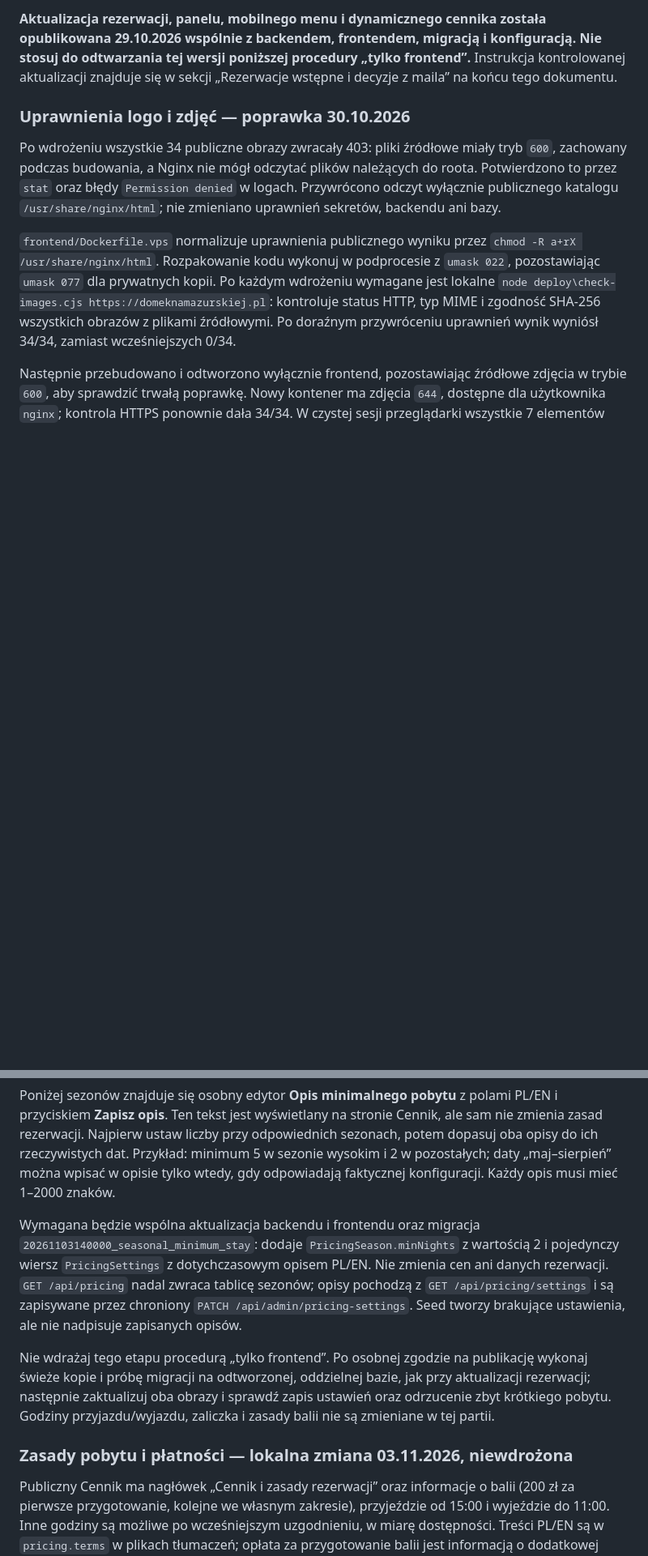
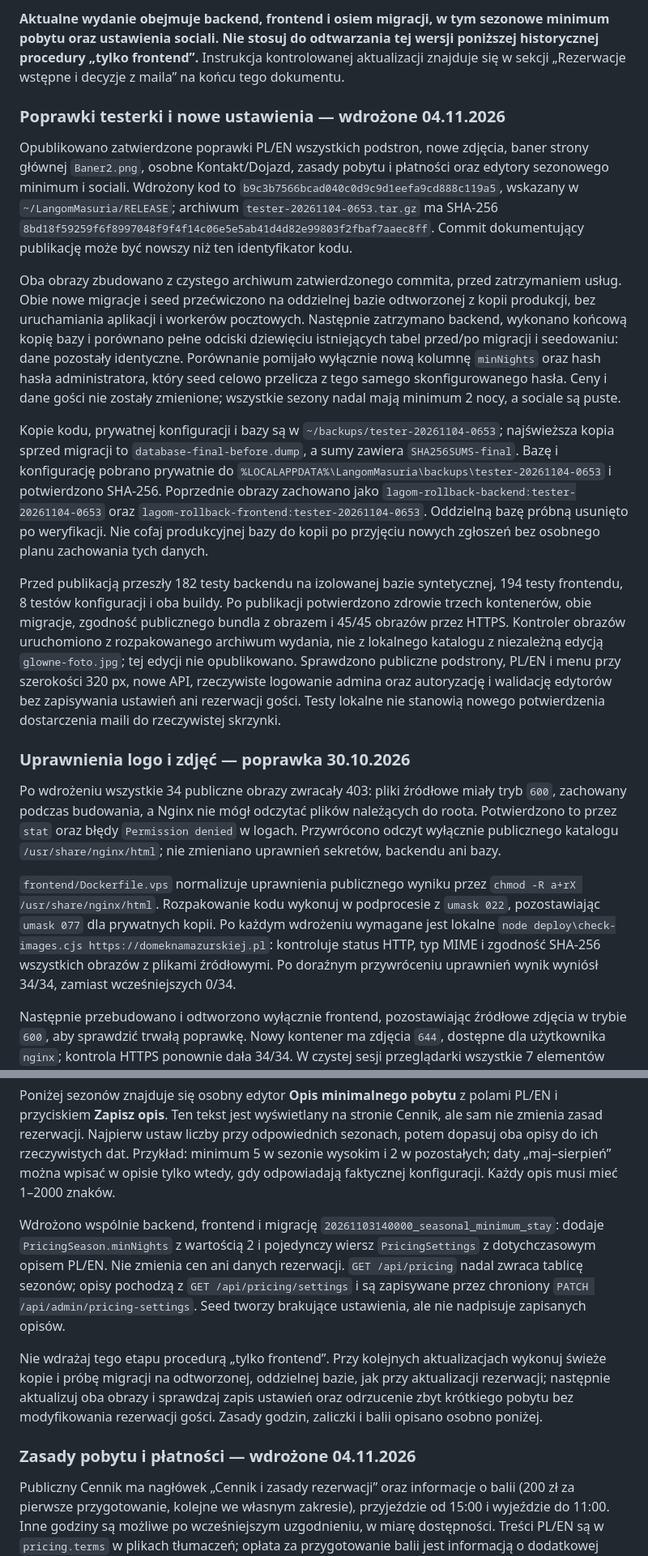
Before and after one commit to Zyphios/LangomMasuria, a Markdown page: DEPLOY.md, 2 parts joined by grey strips. Shown at 81% size. Rendered like a GitHub page; blank space fills up the shorter version.

Commit message:
Document verified November production release
Co-authored-by: Copilot <223556219+Copilot@users.noreply.github.com>

```diff
--- a/DEPLOY.md
+++ b/DEPLOY.md
@@ -4,5 +4,15 @@ Stan opisany na 30.10.2026. Pełna instrukcja instalacji, aktualizacji i odtwarz
 
-**Aktualizacja rezerwacji, panelu, mobilnego menu i dynamicznego cennika została opublikowana 29.10.2026 wspólnie z backendem, frontendem, migracją i konfiguracją. Nie stosuj do odtwarzania tej wersji poniższej procedury „tylko frontend”.** Instrukcja kontrolowanej aktualizacji znajduje się w sekcji „Rezerwacje wstępne i decyzje z maila” na końcu tego dokumentu.
+**Aktualne wydanie obejmuje backend, frontend i osiem migracji, w tym sezonowe minimum pobytu oraz ustawienia sociali. Nie stosuj do odtwarzania tej wersji poniższej historycznej procedury „tylko frontend”.** Instrukcja kontrolowanej aktualizacji znajduje się w sekcji „Rezerwacje wstępne i decyzje z maila” na końcu tego dokumentu.
+
+### Poprawki testerki i nowe ustawienia — wdrożone 04.11.2026
+
+Opublikowano zatwierdzone poprawki PL/EN wszystkich podstron, nowe zdjęcia, baner strony głównej `Baner2.png`, osobne Kontakt/Dojazd, zasady pobytu i płatności oraz edytory sezonowego minimum i sociali. Wdrożony kod to `b9c3b7566bcad040c0d9c9d1eefa9cd888c119a5`, wskazany w `~/LangomMasuria/RELEASE`; archiwum `tester-20261104-0653.tar.gz` ma SHA-256 `8bd18f59259f6f8997048f9f4f14c06e5e5ab41d4d82e99803f2fbaf7aaec8ff`. Commit dokumentujący publikację może być nowszy niż ten identyfikator kodu.
+
+Oba obrazy zbudowano z czystego archiwum zatwierdzonego commita, przed zatrzymaniem usług. Obie nowe migracje i seed przećwiczono na oddzielnej bazie odtworzonej z kopii produkcji, bez uruchamiania aplikacji i workerów pocztowych. Następnie zatrzymano backend, wykonano końcową kopię bazy i porównano pełne odciski dziewięciu istniejących tabel przed/po migracji i seedowaniu: dane pozostały identyczne. Porównanie pomijało wyłącznie nową kolumnę `minNights` oraz hash hasła administratora, który seed celowo przelicza z tego samego skonfigurowanego hasła. Ceny i dane gości nie zostały zmienione; wszystkie sezony nadal mają minimum 2 nocy, a sociale są puste.
+
+Kopie kodu, prywatnej konfiguracji i bazy są w `~/backups/tester-20261104-0653`; najświeższa kopia sprzed migracji to `database-final-before.dump`, a sumy zawiera `SHA256SUMS-final`. Bazę i konfigurację pobrano prywatnie do `%LOCALAPPDATA%\LangomMasuria\backups\tester-20261104-0653` i potwierdzono SHA-256. Poprzednie obrazy zachowano jako `lagom-rollback-backend:tester-20261104-0653` oraz `lagom-rollback-frontend:tester-20261104-0653`. Oddzielną bazę próbną usunięto po weryfikacji. Nie cofaj produkcyjnej bazy do kopii po przyjęciu nowych zgłoszeń bez osobnego planu zachowania tych danych.
+
+Przed publikacją przeszły 182 testy backendu na izolowanej bazie syntetycznej, 194 testy frontendu, 8 testów konfiguracji i oba buildy. Po publikacji potwierdzono zdrowie trzech kontenerów, obie migracje, zgodność publicznego bundla z obrazem i 45/45 obrazów przez HTTPS. Kontroler obrazów uruchomiono z rozpakowanego archiwum wydania, nie z lokalnego katalogu z niezależną edycją `glowne-foto.jpg`; tej edycji nie opublikowano. Sprawdzono publiczne podstrony, PL/EN i menu przy szerokości 320 px, nowe API, rzeczywiste logowanie admina oraz autoryzację i walidację edytorów bez zapisywania ustawień ani rezerwacji gości. Testy lokalne nie stanowią nowego potwierdzenia dostarczenia maili do rzeczywistej skrzynki.
 
 ### Uprawnienia logo i zdjęć — poprawka 30.10.2026
 
@@ -40,11 +50,11 @@ Kalendarz pokazuje minimum dla wybranego pobytu, a formularz i backend odrzucaj
 
 Poniżej sezonów znajduje się osobny edytor **Opis minimalnego pobytu** z polami PL/EN i przyciskiem **Zapisz opis**. Ten tekst jest wyświetlany na stronie Cennik, ale sam nie zmienia zasad rezerwacji. Najpierw ustaw liczby przy odpowiednich sezonach, potem dopasuj oba opisy do ich rzeczywistych dat. Przykład: minimum 5 w sezonie wysokim i 2 w pozostałych; daty „maj–sierpień” można wpisać w opisie tylko wtedy, gdy odpowiadają faktycznej konfiguracji. Każdy opis musi mieć 1–2000 znaków.
 
-Wymagana będzie wspólna aktualizacja backendu i frontendu oraz migracja `20261103140000_seasonal_minimum_stay`: dodaje `PricingSeason.minNights` z wartością 2 i pojedynczy wiersz `PricingSettings` z dotychczasowym opisem PL/EN. Nie zmienia cen ani danych rezerwacji. `GET /api/pricing` nadal zwraca tablicę sezonów; opisy pochodzą z `GET /api/pricing/settings` i są zapisywane przez chroniony `PATCH /api/admin/pricing-settings`. Seed tworzy brakujące ustawienia, ale nie nadpisuje zapisanych opisów.
+Wdrożono wspólnie backend, frontend i migrację `20261103140000_seasonal_minimum_stay`: dodaje `PricingSeason.minNights` z wartością 2 i pojedynczy wiersz `PricingSettings` z dotychczasowym opisem PL/EN. Nie zmienia cen ani danych rezerwacji. `GET /api/pricing` nadal zwraca tablicę sezonów; opisy pochodzą z `GET /api/pricing/settings` i są zapisywane przez chroniony `PATCH /api/admin/pricing-settings`. Seed tworzy brakujące ustawienia, ale nie nadpisuje zapisanych opisów.
 
-Nie wdrażaj tego etapu procedurą „tylko frontend”. Po osobnej zgodzie na publikację wykonaj świeże kopie i próbę migracji na odtworzonej, oddzielnej bazie, jak przy aktualizacji rezerwacji; następnie zaktualizuj oba obrazy i sprawdź zapis ustawień oraz odrzucenie zbyt krótkiego pobytu. Godziny przyjazdu/wyjazdu, zaliczka i zasady balii nie są zmieniane w tej partii.
+Nie wdrażaj tego etapu procedurą „tylko frontend”. Przy kolejnych aktualizacjach wykonuj świeże kopie i próbę migracji na odtworzonej, oddzielnej bazie, jak przy aktualizacji rezerwacji; następnie aktualizuj oba obrazy i sprawdzaj zapis ustawień oraz odrzucenie zbyt krótkiego pobytu bez modyfikowania rezerwacji gości. Zasady godzin, zaliczki i balii opisano osobno poniżej.
 
-### Zasady pobytu i płatności — lokalna zmiana 03.11.2026, niewdrożona
+### Zasady pobytu i płatności — wdrożone 04.11.2026
 
 Publiczny Cennik ma nagłówek „Cennik i zasady rezerwacji” oraz informacje o balii (200 zł za pierwsze przygotowanie, kolejne we własnym zakresie), przyjeździe od 15:00 i wyjeździe do 11:00. Inne godziny są możliwe po wcześniejszym uzgodnieniu, w miarę dostępności. Treści PL/EN są w `pricing.terms` w plikach tłumaczeń; opłata za przygotowanie balii jest informacją o dodatkowej usłudze i nie jest automatycznie doliczana do wyceny noclegów.
 
```
Also changed, not shown: other parts of DEPLOY.md (+8 -8 lines).
